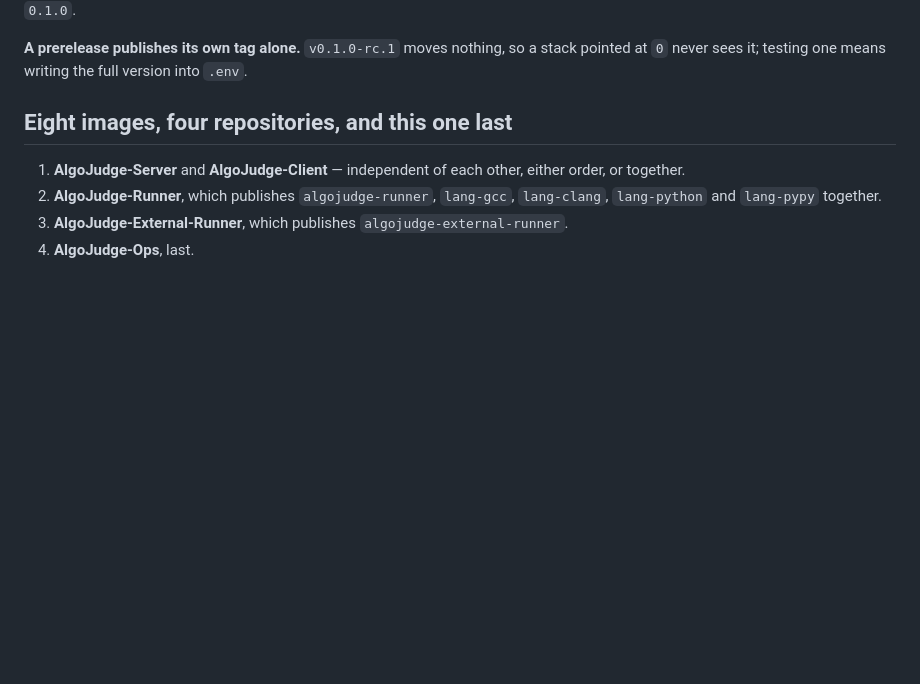
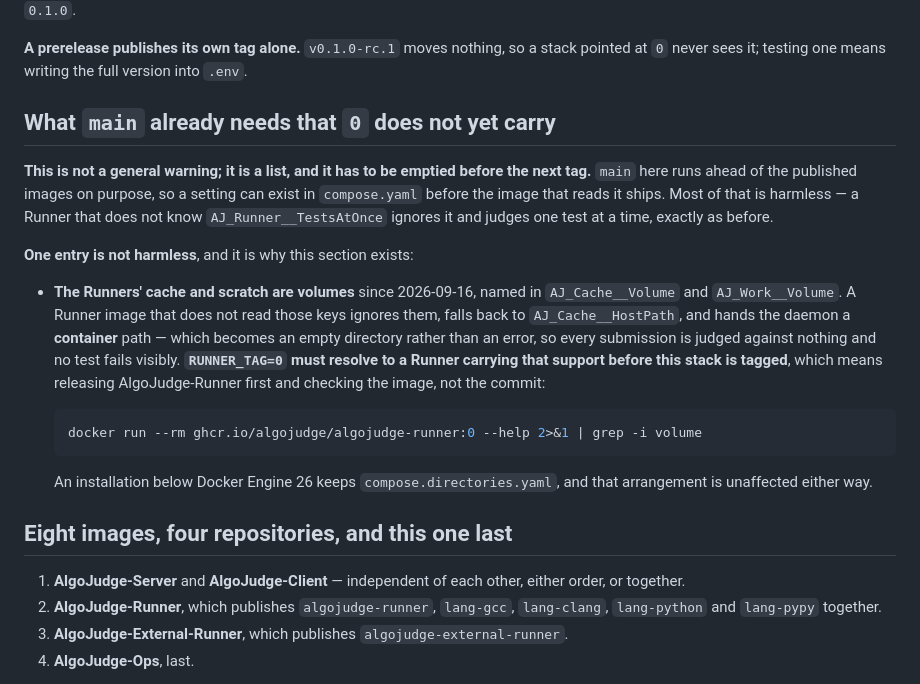
Before and after one commit to AlgoJudge/AlgoJudge-Ops, a Markdown page: docs/RELEASE.md, the part around the change. GitHub-like rendering; blank space fills up the shorter version.

Commit message:
List what main needs that the published images do not carry yet

````diff
--- a/docs/RELEASE.md
+++ b/docs/RELEASE.md
@@ -33,6 +33,32 @@ one that wants to decide every version writes `0.1.0`.
 **A prerelease publishes its own tag alone.** `v0.1.0-rc.1` moves nothing, so a
 stack pointed at `0` never sees it; testing one means writing the full version
 into `.env`.
+
+## What `main` already needs that `0` does not yet carry
+
+**This is not a general warning; it is a list, and it has to be emptied before
+the next tag.** `main` here runs ahead of the published images on purpose, so
+a setting can exist in `compose.yaml` before the image that reads it ships. Most
+of that is harmless — a Runner that does not know `AJ_Runner__TestsAtOnce`
+ignores it and judges one test at a time, exactly as before.
+
+**One entry is not harmless**, and it is why this section exists:
+
+- **The Runners' cache and scratch are volumes** since 2026-09-16, named in
+  `AJ_Cache__Volume` and `AJ_Work__Volume`. A Runner image that does not read
+  those keys ignores them, falls back to `AJ_Cache__HostPath`, and hands the
+  daemon a **container** path — which becomes an empty directory rather than
+  an error, so every submission is judged against nothing and no test fails
+  visibly. **`RUNNER_TAG=0` must resolve to a Runner carrying that support
+  before this stack is tagged**, which means releasing AlgoJudge-Runner first
+  and checking the image, not the commit:
+
+  ```bash
+  docker run --rm ghcr.io/algojudge/algojudge-runner:0 --help 2>&1 | grep -i volume
+  ```
+
+  An installation below Docker Engine 26 keeps `compose.directories.yaml`, and
+  that arrangement is unaffected either way.
 
 ## Eight images, four repositories, and this one last
 
````
